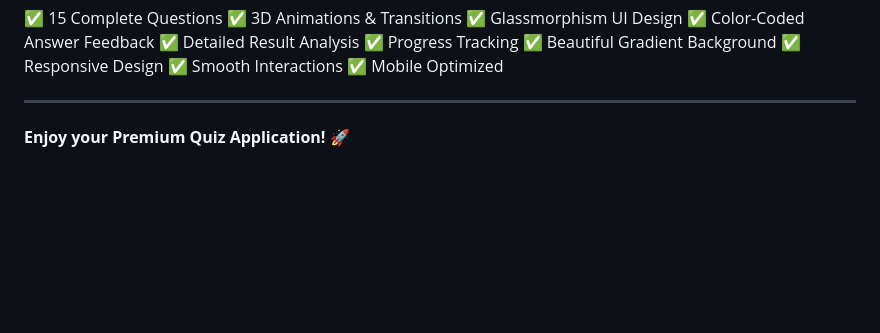
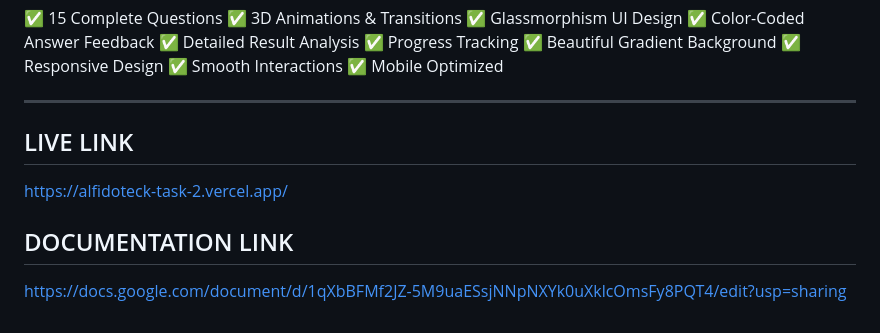
Before and after one commit to bejugamsrishivabalaji-crypto/Alfidoteck-task-2, a Markdown page: README.md, the part around the change. Rendered like a GitHub page; blank space fills up the shorter version.

Commit message:
Update README with live and documentation links
Added live link and documentation link to README.

```diff
--- a/README.md
+++ b/README.md
@@ -165,4 +165,10 @@ animation: gradientShift 15s ease infinite; /* Change 15s */
 
 ---
 
-**Enjoy your Premium Quiz Application! 🚀**
+## LIVE LINK
+
+https://alfidoteck-task-2.vercel.app/
+
+## DOCUMENTATION LINK
+
+https://docs.google.com/document/d/1qXbBFMf2JZ-5M9uaESsjNNpNXYk0uXklcOmsFy8PQT4/edit?usp=sharing
```
